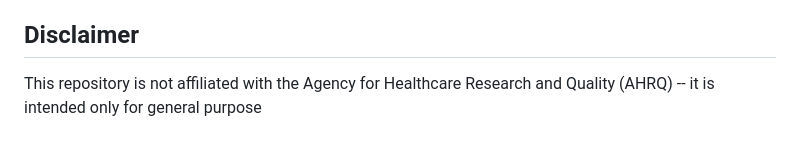
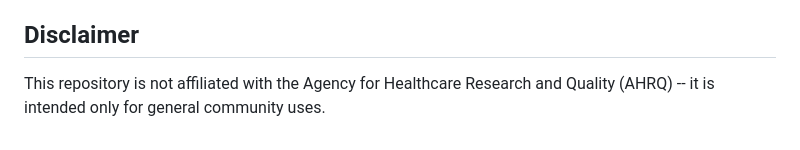
Before and after one commit to fensorechase/AHRQ_pipeline, a Markdown page: README.md, the part around the change printed below. GitHub-like rendering.

```diff
--- a/README.md
+++ b/README.md
@@ -67,4 +67,4 @@ Merge the Georgia pharmacy location data with patient data using crosswalk varia
 
 ## Disclaimer
 
-This repository is not affiliated with the Agency for Healthcare Research and Quality (AHRQ) -- it is intended only for general purpose
+This repository is not affiliated with the Agency for Healthcare Research and Quality (AHRQ) -- it is intended only for general community uses.
```
Also changed, not shown: other parts of README.md (+3 -3 lines).
